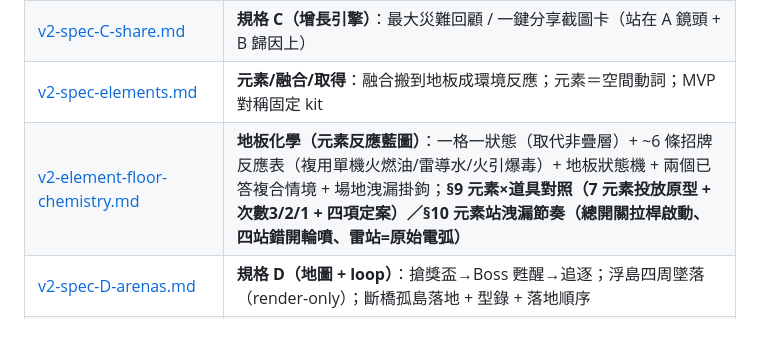
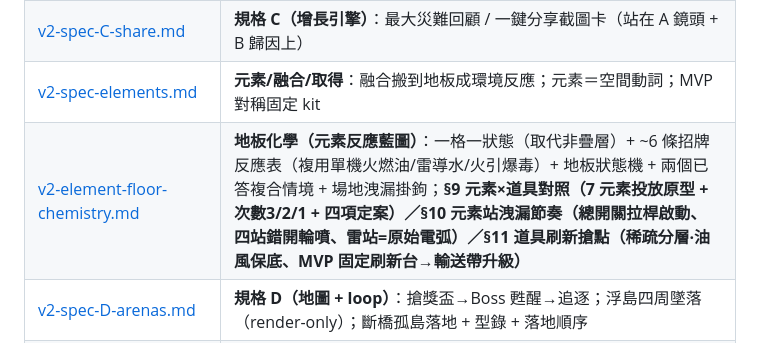
Before and after one commit to pony0278/Mini-Mage-Mayhem, a Markdown page: docs/README.md, the part around the change. Drawn GitHub-style.

```diff
--- a/docs/README.md
+++ b/docs/README.md
@@ -15,7 +15,7 @@
 | [v2-spec-B-ownership.md](v2-spec-B-ownership.md) | **規格 B（測試計畫）**：鋪設→累積→引爆的 ownership；旋鈕起始值 + A/B 測法 + kill-criteria |
 | [v2-spec-C-share.md](v2-spec-C-share.md) | **規格 C（增長引擎）**：最大災難回顧 / 一鍵分享截圖卡（站在 A 鏡頭 + B 歸因上）|
 | [v2-spec-elements.md](v2-spec-elements.md) | **元素/融合/取得**：融合搬到地板成環境反應；元素＝空間動詞；MVP 對稱固定 kit |
-| [v2-element-floor-chemistry.md](v2-element-floor-chemistry.md) | **地板化學（元素反應藍圖）**：一格一狀態（取代非疊層）+ ~6 條招牌反應表（複用單機火燃油/雷導水/火引爆毒）+ 地板狀態機 + 兩個已答複合情境 + 場地洩漏掛鉤；**§9 元素×道具對照（7 元素投放原型 + 次數3/2/1 + 四項定案）／§10 元素站洩漏節奏（總開關拉桿啟動、四站錯開輪噴、雷站=原始電弧）** |
+| [v2-element-floor-chemistry.md](v2-element-floor-chemistry.md) | **地板化學（元素反應藍圖）**：一格一狀態（取代非疊層）+ ~6 條招牌反應表（複用單機火燃油/雷導水/火引爆毒）+ 地板狀態機 + 兩個已答複合情境 + 場地洩漏掛鉤；**§9 元素×道具對照（7 元素投放原型 + 次數3/2/1 + 四項定案）／§10 元素站洩漏節奏（總開關拉桿啟動、四站錯開輪噴、雷站=原始電弧）／§11 道具刷新搶點（稀疏分層·油風保底、MVP 固定刷新台→輸送帶升級）** |
 | [v2-spec-D-arenas.md](v2-spec-D-arenas.md) | **規格 D（地圖 + loop）**：搶獎盃→Boss 甦醒→追逐；浮島四周墜落（render-only）；斷橋孤島落地 + 型錄 + 落地順序 |
 | [v2-spec-E-incident-report.md](v2-spec-E-incident-report.md) | **規格 E（北極星再定位）**：魔法事故報告/收容測試；吸收 C 為核心；收容狀態機 + 報告 schema + 等級 + V0.8/0.9/1.0 路線；可重用零件對照 |
 | [v2-spec-F-spells-items.md](v2-spec-F-spells-items.md) | **規格 F（法術系統再定義）**：撿即用道具取代升級樹；基礎動詞改「揮拳→擊暈→抓→搬→入倉」（陣風降為道具，取代 E §4）；道具 5 動詞框架 + 補給座/只拿1 + MVP 道具集（風/傳送/冰+爆桶）；**§2.5 回合模型：三階段收容升級（軟重整取代完全重置）**；報告吃道具故事 |
```
Also changed, not shown: docs/v2-element-floor-chemistry.md (+25 -0 lines).
